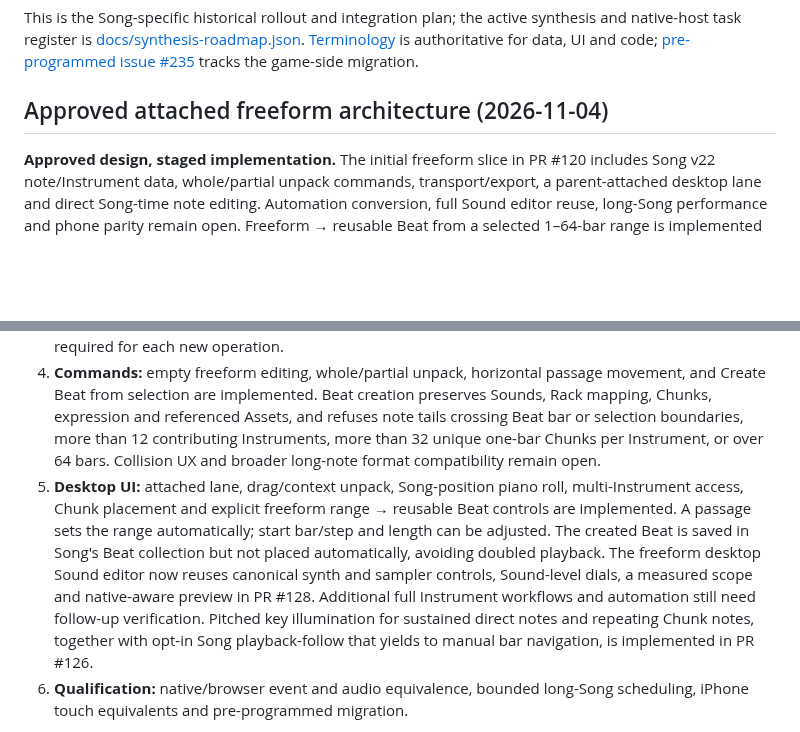
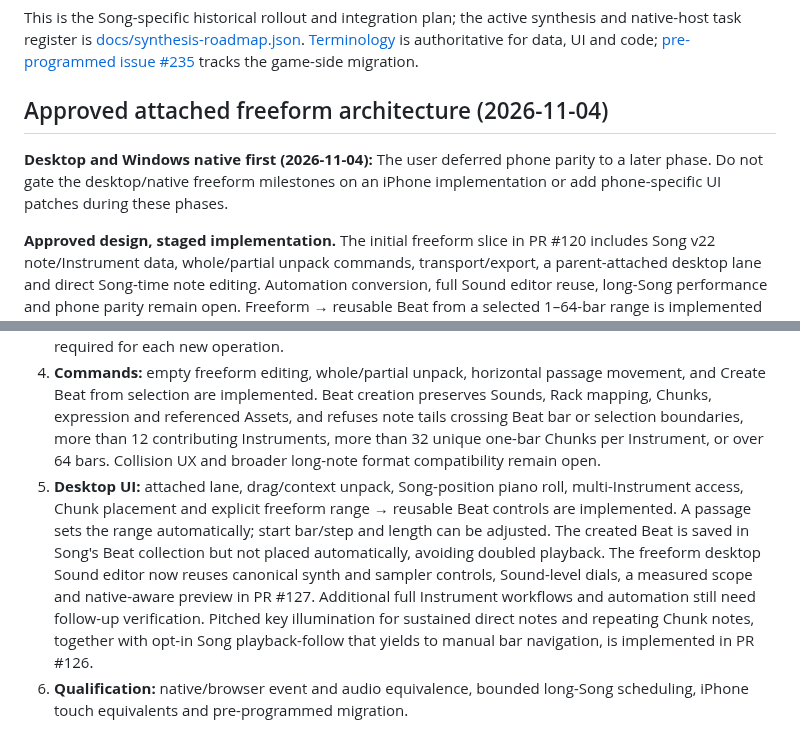
Before and after one commit to natanai/pre-midi, a Markdown page: docs/song-rollout.md, 2 parts joined by grey strips. GitHub-like rendering; blank space fills up the shorter version.

Commit message:
Record desktop/native scope and defer phone parity in the canonical Song plan

```diff
--- a/docs/song-rollout.md
+++ b/docs/song-rollout.md
@@ -5,6 +5,8 @@ Status: **Stage 5 (vocal recording) implemented, reliability work ongoing**. Sta
 This is the Song-specific historical rollout and integration plan; the active synthesis and native-host task register is [docs/synthesis-roadmap.json](synthesis-roadmap.json). [Terminology](terminology.json) is authoritative for data, UI and code; [pre-programmed issue #235](https://github.com/natanai/pre-programmed/issues/235) tracks the game-side migration.
 
 ## Approved attached freeform architecture (2026-11-04)
+
+**Desktop and Windows native first (2026-11-04):** The user deferred phone parity to a later phase. Do not gate the desktop/native freeform milestones on an iPhone implementation or add phone-specific UI patches during these phases.
 
 **Approved design, staged implementation.** The initial freeform slice in PR #120 includes Song v22 note/Instrument data, whole/partial unpack commands, transport/export, a parent-attached desktop lane and direct Song-time note editing. Automation conversion, full Sound editor reuse, long-Song performance and phone parity remain open. Freeform → reusable Beat from a selected 1–64-bar range is implemented in PR #124; it leaves source notes intact and does not automatically place the new Beat in the Song.
 
@@ -23,7 +25,7 @@ This is the Song-specific historical rollout and integration plan; the active sy
 2. **Song time:** canonical musical position, clip source-phase offsets and correct split/repeat/seek/export semantics.
 3. **Model:** freeform child ownership, multiple Instruments, direct notes, reusable Chunks, passages and external sample references implemented in Song v22; regression and undo/redo checks remain required for each new operation.
 4. **Commands:** empty freeform editing, whole/partial unpack, horizontal passage movement, and Create Beat from selection are implemented. Beat creation preserves Sounds, Rack mapping, Chunks, expression and referenced Assets, and refuses note tails crossing Beat bar or selection boundaries, more than 12 contributing Instruments, more than 32 unique one-bar Chunks per Instrument, or over 64 bars. Collision UX and broader long-note format compatibility remain open.
-5. **Desktop UI:** attached lane, drag/context unpack, Song-position piano roll, multi-Instrument access, Chunk placement and explicit freeform range → reusable Beat controls are implemented. A passage sets the range automatically; start bar/step and length can be adjusted. The created Beat is saved in Song's Beat collection but not placed automatically, avoiding doubled playback. The freeform desktop Sound editor now reuses canonical synth and sampler controls, Sound-level dials, a measured scope and native-aware preview in PR #128. Additional full Instrument workflows and automation still need follow-up verification. Pitched key illumination for sustained direct notes and repeating Chunk notes, together with opt-in Song playback-follow that yields to manual bar navigation, is implemented in PR #126.
+5. **Desktop UI:** attached lane, drag/context unpack, Song-position piano roll, multi-Instrument access, Chunk placement and explicit freeform range → reusable Beat controls are implemented. A passage sets the range automatically; start bar/step and length can be adjusted. The created Beat is saved in Song's Beat collection but not placed automatically, avoiding doubled playback. The freeform desktop Sound editor now reuses canonical synth and sampler controls, Sound-level dials, a measured scope and native-aware preview in PR #127. Additional full Instrument workflows and automation still need follow-up verification. Pitched key illumination for sustained direct notes and repeating Chunk notes, together with opt-in Song playback-follow that yields to manual bar navigation, is implemented in PR #126.
 6. **Qualification:** native/browser event and audio equivalence, bounded long-Song scheduling, iPhone touch equivalents and pre-programmed migration.
 
 Do not simply raise native player limits to claim complete freeform support: sessions currently have bounded event counts and duration. Retain the canonical phone requirements in docs/phone-studio.md.
```
